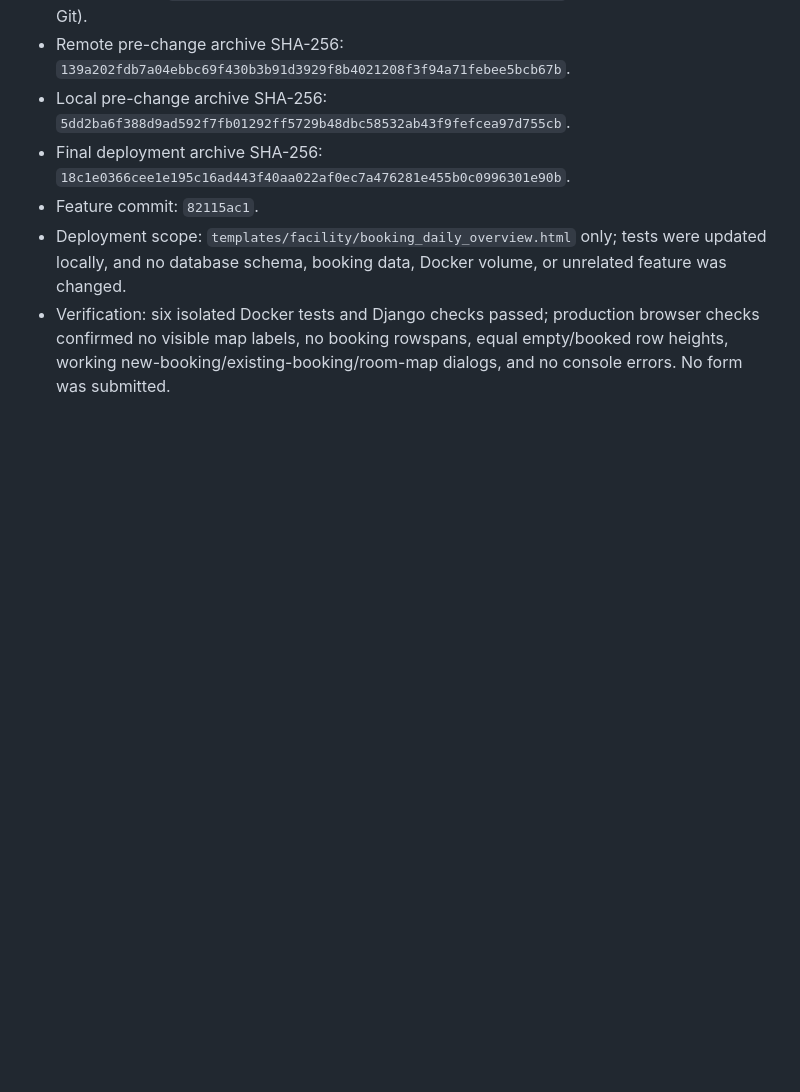
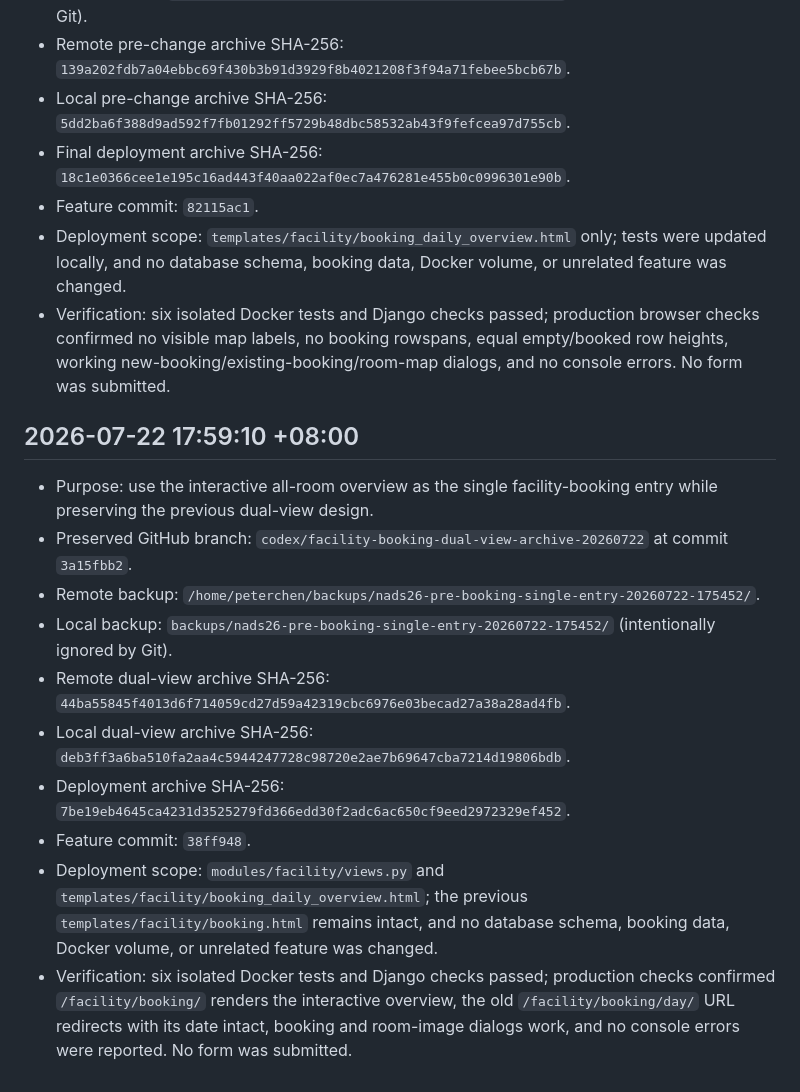
Before and after one commit to peterchen9/nghcc-nads26, a Markdown page: BACKUP_HISTORY.md, the part around the change. GitHub-like rendering; blank space fills up the shorter version.

Commit message:
Record single facility booking entry deployment

```diff
--- a/BACKUP_HISTORY.md
+++ b/BACKUP_HISTORY.md
@@ -71,3 +71,16 @@
 - Feature commit: `82115ac1`.
 - Deployment scope: `templates/facility/booking_daily_overview.html` only; tests were updated locally, and no database schema, booking data, Docker volume, or unrelated feature was changed.
 - Verification: six isolated Docker tests and Django checks passed; production browser checks confirmed no visible map labels, no booking rowspans, equal empty/booked row heights, working new-booking/existing-booking/room-map dialogs, and no console errors. No form was submitted.
+
+## 2026-07-22 17:59:10 +08:00
+
+- Purpose: use the interactive all-room overview as the single facility-booking entry while preserving the previous dual-view design.
+- Preserved GitHub branch: `codex/facility-booking-dual-view-archive-20260722` at commit `3a15fbb2`.
+- Remote backup: `/home/peterchen/backups/nads26-pre-booking-single-entry-20260722-175452/`.
+- Local backup: `backups/nads26-pre-booking-single-entry-20260722-175452/` (intentionally ignored by Git).
+- Remote dual-view archive SHA-256: `44ba55845f4013d6f714059cd27d59a42319cbc6976e03becad27a38a28ad4fb`.
+- Local dual-view archive SHA-256: `deb3ff3a6ba510fa2aa4c5944247728c98720e2ae7b69647cba7214d19806bdb`.
+- Deployment archive SHA-256: `7be19eb4645ca4231d3525279fd366edd30f2adc6ac650cf9eed2972329ef452`.
+- Feature commit: `38ff948`.
+- Deployment scope: `modules/facility/views.py` and `templates/facility/booking_daily_overview.html`; the previous `templates/facility/booking.html` remains intact, and no database schema, booking data, Docker volume, or unrelated feature was changed.
+- Verification: six isolated Docker tests and Django checks passed; production checks confirmed `/facility/booking/` renders the interactive overview, the old `/facility/booking/day/` URL redirects with its date intact, booking and room-image dialogs work, and no console errors were reported. No form was submitted.
```
